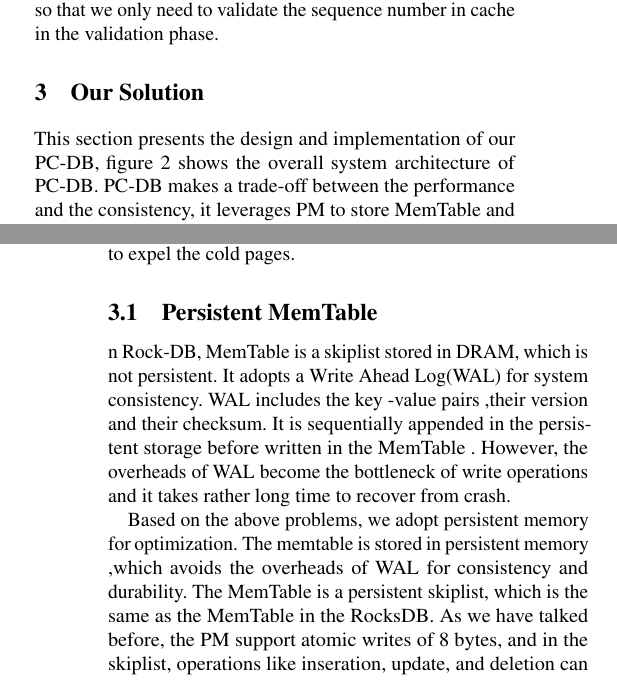
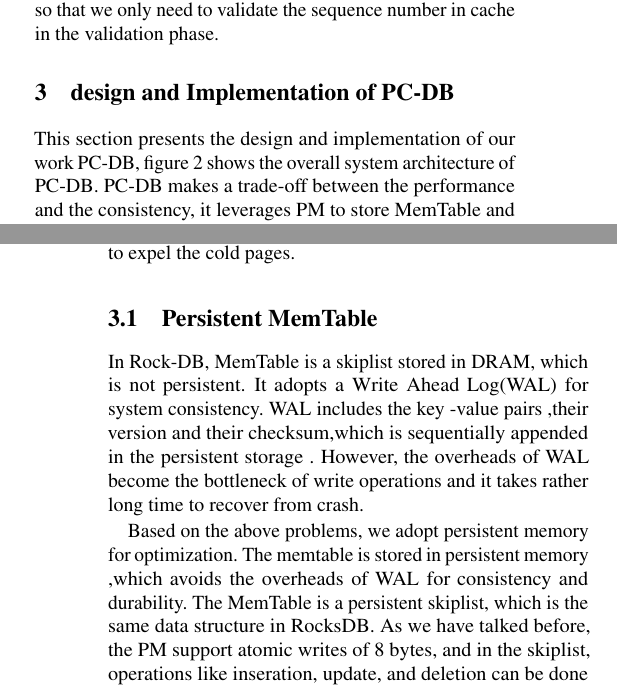
Before and after one commit to Max0409/CSDI_Paper, a LaTeX paper (USENIX/usenix2019_v3.1.tex, which reads USENIX/OurSolution.tex): two parts of the columns of pages 3 and 4 of 8, joined at a grey line, cut so that both start at the same text. Compiled offline with pdfLaTeX; a LaTeX package or settings file that is missing is left out.

```diff
--- a/USENIX/OurSolution.tex
+++ b/USENIX/OurSolution.tex
@@ -1,15 +1,16 @@
 %-------------------------------------------------------------------------------
-
-\section{Our Solution}
-This section presents the design and implementation of our PC-DB, figure 2 shows the overall system architecture of PC-DB. PC-DB makes a trade-off between the performance and the consistency, it leverages PM to  store MemTable and Immutable Memtable. In this way, we make Memtable and Immutable Memtable persistent ,thus eliminating the write ahead log(WAL). RocksDB ~\cite{RocksDB} by default disables the WAL in order to provide better performance, so persistent Memtable and immutable Memtable in PC-DB will provide stronger durability and consistency upon system failures.
+\section{design and Implementation of PC-DB}
+This section presents the design and implementation of our work PC-DB, figure 2 shows the overall system architecture of PC-DB. PC-DB makes a trade-off between the performance and the consistency, it leverages PM to  store MemTable and Immutable Memtable. In this way, we make Memtable and Immutable Memtable persistent ,thus eliminating the write ahead log(WAL). RocksDB ~\cite{RocksDB} by default disables the WAL in order to provide better performance, so persistent Memtable and immutable Memtable in PC-DB will provide stronger durability and consistency upon system failures.
 
 Using persistent memory to replace DRAM, we can get a comparable read performance. However, there is a rather high write latency gap between the persistent memory and the DRAM: about 10x. We observe that in RocksDB, the minimum sequence number in memory and global sequence are used to determine whether to validate in memory in OCC, but this validation will bring much more latency in our PC-DB, which replacing the DRAM with the persistent memory. To solve this problem, we use DRAM-based cache to store the outstanding txn version, thus improving the read amplification and reducing transaction abort rate.
 
 With the processing of the PC-DB, the DRAM will be full. We should expel the version of the records when txn is finished. PC-DB has some strategies to expel the version of the records. One strategy is to set a timestamp for each record. Once we need to expel some records, we can choose these records which are timeout. There is another strategy in PC-DB to expel records, which is based on the write and read rate of pages. We divide the pages in the DRAM into cold-pages and hot-pages according to the write-read rate of the pages, and if some records need to be expelled, we choose to expel the cold pages.
 
 \subsection{Persistent MemTable}
-n Rock-DB, MemTable is a skiplist stored in DRAM, which is not persistent. It adopts a Write Ahead Log(WAL) for system consistency. WAL includes the key -value pairs ,their version and their checksum. It is sequentially appended in the persistent storage before written in the MemTable . However, the overheads of WAL become the bottleneck of write operations and it takes rather long time to recover from crash.
+In Rock-DB, MemTable is a skiplist stored in DRAM, which is not persistent. It adopts a Write Ahead Log(WAL) for system consistency. WAL includes the key -value pairs ,their version and their checksum,which is sequentially appended in the persistent storage .
+However, the overheads of WAL become the bottleneck of write operations and it takes rather long time to recover from crash.
 
 Based on the above problems, we adopt persistent memory for optimization.
-The memtable is stored in persistent memory ,which avoids the overheads of WAL for consistency and durability. The MemTable is a persistent skiplist, which is the same as the MemTable in the RocksDB. As we have talked before, the PM support atomic writes of 8 bytes, and in the skiplist, operations like inseration, update, and deletion can be done using an atomic 8 bytes write operation.
+The memtable is stored in persistent memory ,which avoids the overheads of WAL for consistency and durability.
+The MemTable is a persistent skiplist, which is the same data structure in  RocksDB. As we have talked before, the PM support atomic writes of 8 bytes, and in the skiplist, operations like inseration, update, and deletion can be done using an atomic 8 bytes write operation.
 We adopt  $mfence()$ to achieve instruction serialization and $clflush()$ to guarantee that data in cache is flushed into persistent memory and can be recovered under failure.
--- a/USENIX/usenix2019_v3.1.tex
+++ b/USENIX/usenix2019_v3.1.tex
@@ -8,6 +8,8 @@
 
 % inlined bib file
 \usepackage{filecontents}
+\usepackage[noend]{algpseudocode}
+\usepackage[ruled]{algorithm2e}
 
 %-------------------------------------------------------------------------------
 \begin{filecontents}{\jobname.bib}
```
Also changed, not shown: USENIX/OurSolution.tex (4 more changed lines).
